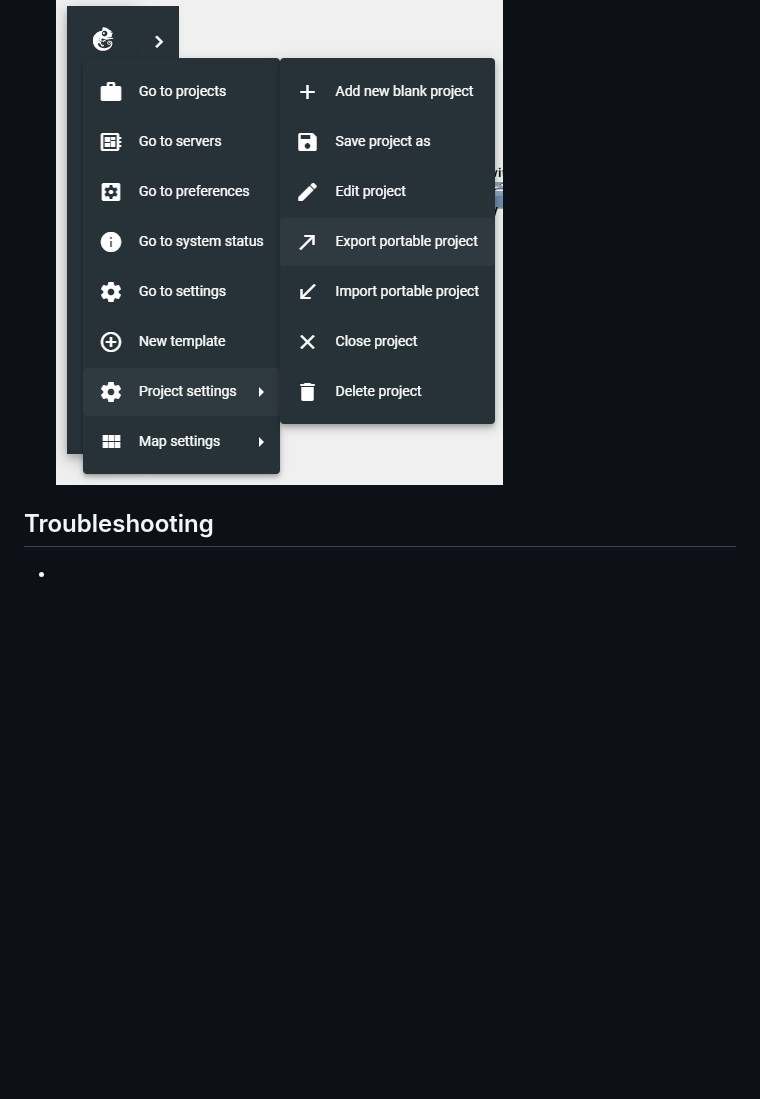
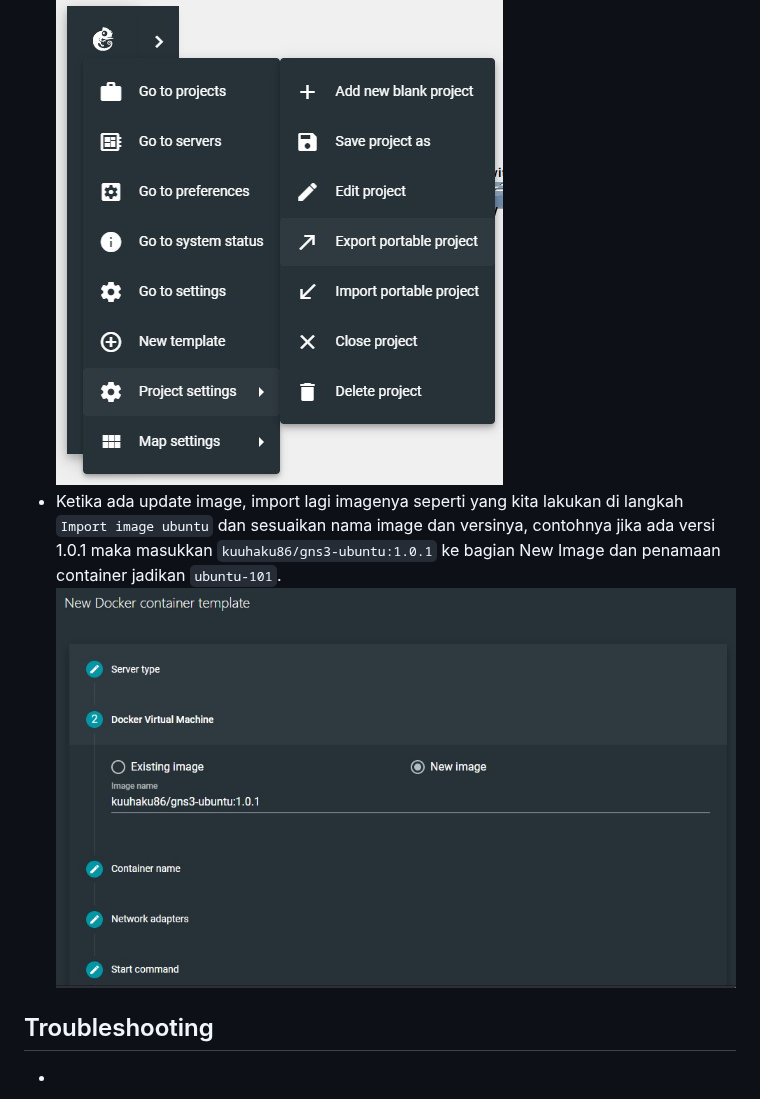
Before and after one commit to arsitektur-jaringan-komputer/Modul-Jarkom, a Markdown page: Modul-GNS3/README.md, the part around the change. Drawn GitHub-style; pictures changed too: Modul-GNS3/images/insert-imaget-2.jpg (added); blank space fills up the shorter version.

Commit message:
adding when need to update image

```diff
--- a/Modul-GNS3/README.md
+++ b/Modul-GNS3/README.md
@@ -374,7 +374,8 @@ Jika ada perintah menggunakan IP `[Prefix IP].1.2` maka contoh jika saya adalah
 ![tips-trik-1](images/tips-trik-1.jpg)
 - Anda bisa melakukan ekspor project jika bekerja secara tim dengan pergi ke menu `Project settings` -> `Export portable project`.
 ![tips-trik-2](images/tips-trik-2.jpg)
-
+- Ketika ada update image, import lagi imagenya seperti yang kita lakukan di langkah `Import image ubuntu` dan sesuaikan nama image dan versinya, contohnya jika ada versi 1.0.1 maka masukkan `kuuhaku86/gns3-ubuntu:1.0.1` ke bagian New Image dan penamaan container jadikan `ubuntu-101`.
+![tips-trik-3](images/insert-imaget-2.jpg)
 ## Troubleshooting
 -
 
```
